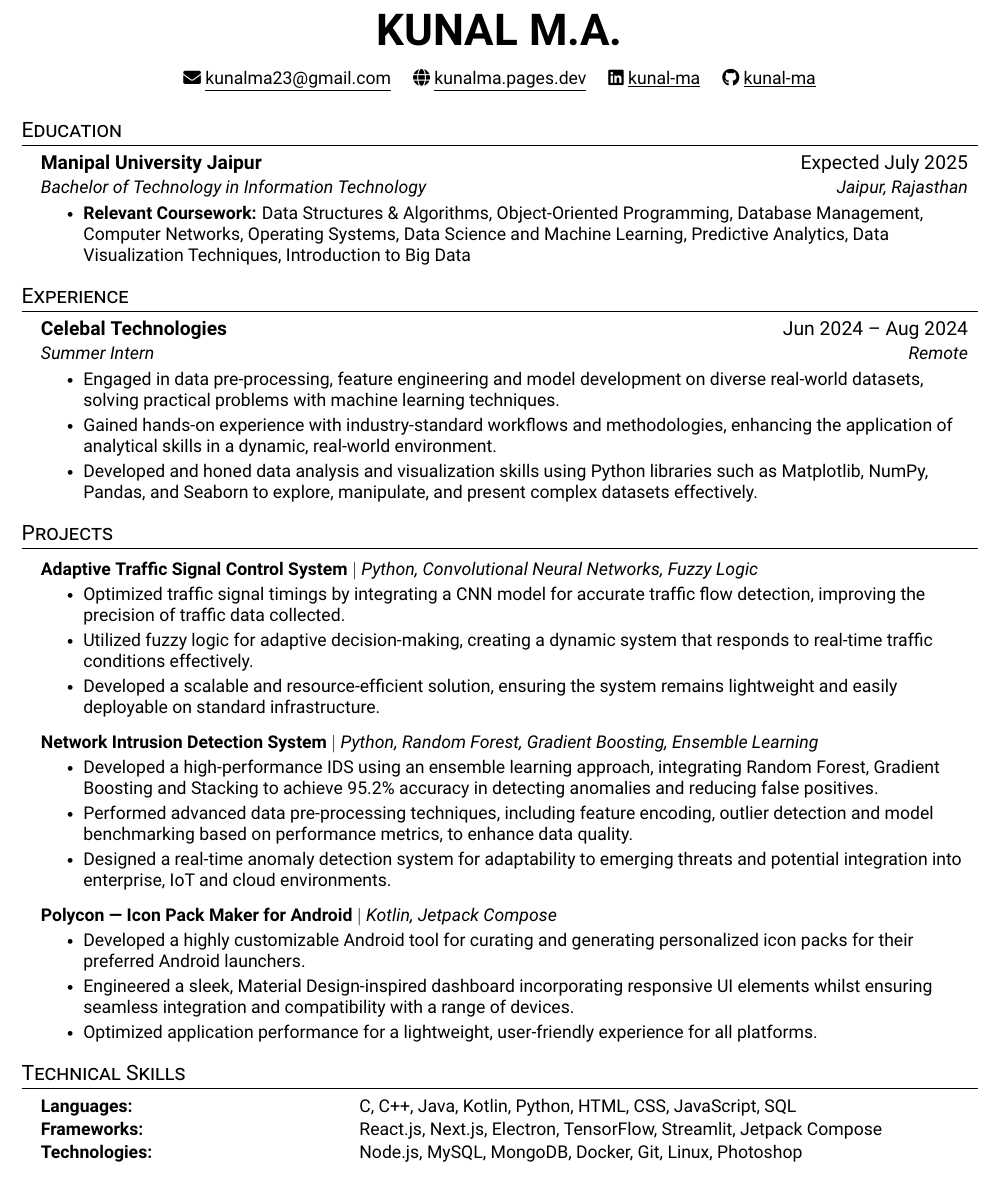
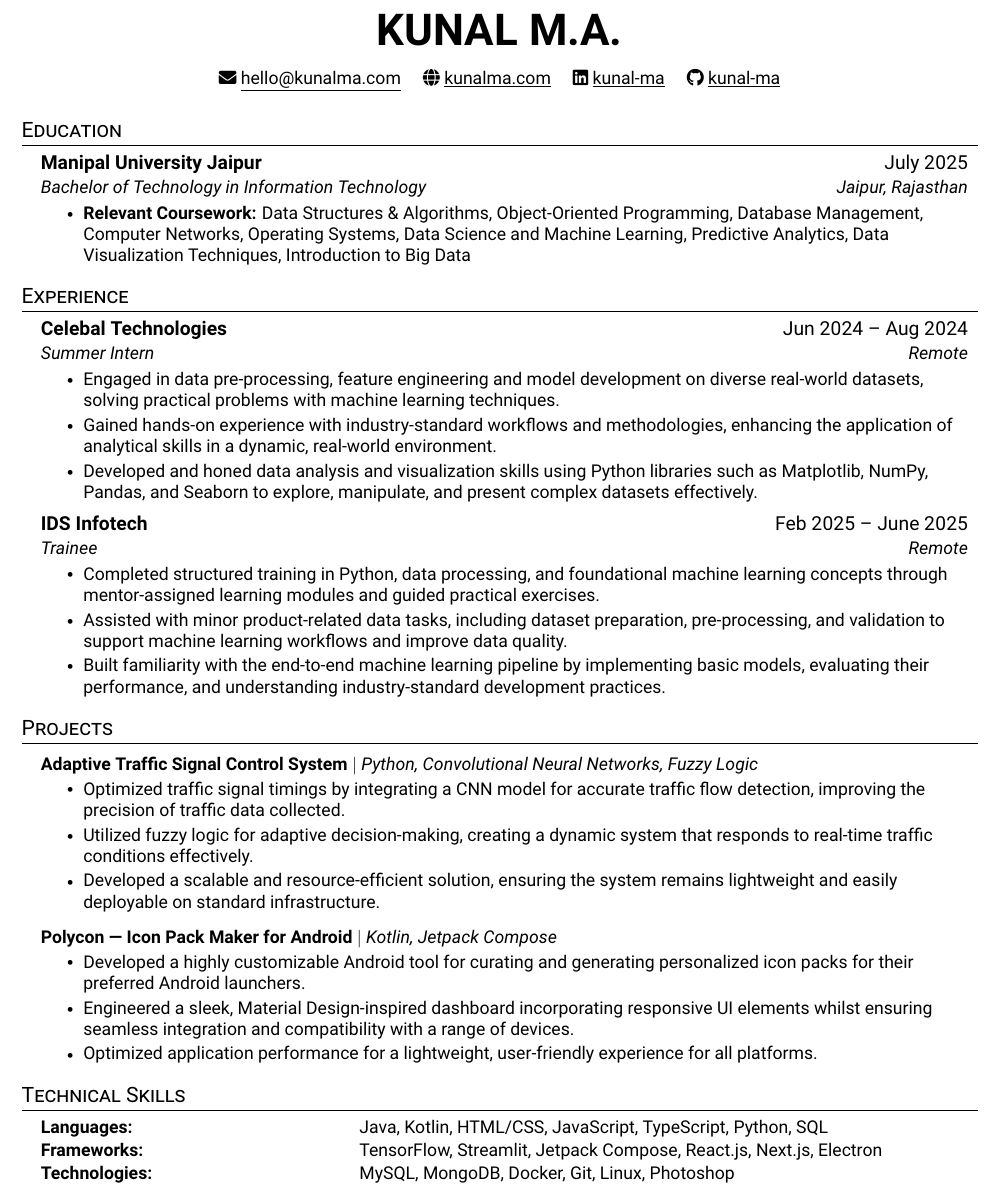
Before and after one commit to kunal-ma/resume, a LaTeX CV (resume.tex, which reads src/education.tex, src/experience.tex, src/heading.tex): part of the page, cut so that both start at the same text. Compiled offline with pdfLaTeX.

Commit message:
feat: add graduation content
- Added internship experience at IDS Infotech
- Updated education details for completion
- Updated links to website and email address
- Remove Intrusion Detection System project

```diff
--- a/src/education.tex
+++ b/src/education.tex
@@ -3,7 +3,7 @@
     \resumeSubHeadingListStart
 
     \resumeSubheading
-    {Manipal University Jaipur}{Expected July 2025}
+    {Manipal University Jaipur}{July 2025}
     {Bachelor of Technology in Information Technology}{Jaipur, Rajasthan}
     \resumeItemListStart
         \resumeItem{\textbf{Relevant Coursework:} Data Structures \& Algorithms, Object-Oriented Programming, Database Management, Computer Networks, Operating Systems, Data Science and Machine Learning, Predictive Analytics, Data Visualization Techniques, Introduction to Big Data }
--- a/src/experience.tex
+++ b/src/experience.tex
@@ -11,4 +11,13 @@
         \resumeItem{Developed and honed data analysis and visualization skills using Python libraries such as Matplotlib, NumPy, Pandas, and Seaborn to explore, manipulate, and present complex datasets effectively.}
     \resumeItemListEnd
 
+    \resumeSubheading
+    {IDS Infotech}{Feb 2025 -- June 2025}
+    {Trainee}{Remote}
+    \resumeItemListStart
+		\resumeItem{Completed structured training in Python, data processing, and foundational machine learning concepts through mentor-assigned learning modules and guided practical exercises.}
+		\resumeItem{Assisted with minor product-related data tasks, including dataset preparation, pre-processing, and validation to support machine learning workflows and improve data quality.}
+		\resumeItem{Built familiarity with the end-to-end machine learning pipeline by implementing basic models, evaluating their performance, and understanding industry-standard development practices.}
+    \resumeItemListEnd
+
 \resumeSubHeadingListEnd
--- a/src/heading.tex
+++ b/src/heading.tex
@@ -2,8 +2,8 @@
 \begin{center}
     \textbf{\Huge \scshape KUNAL M.A.} \\ \vspace{10pt}
     \small
-    \href{mailto:kunalma23@gmail.com}{\seticon{faEnvelope} \underline{kunalma23@gmail.com}} \quad
-    \href{https://kunalma.pages.dev}{\seticon{faGlobe} \underline{kunalma.pages.dev}} \quad
+    \href{mailto:hello@kunalma.com}{\seticon{faEnvelope} \underline{hello@kunalma.com}} \quad
+    \href{https://kunalma.com}{\seticon{faGlobe} \underline{kunalma.com}} \quad
     \href{https://www.linkedin.com/in/kunal-ma}{\seticon{faLinkedin} \underline{kunal-ma}} \quad
     \href{https://github.com/kunal-ma}{\seticon{faGithub} \underline{kunal-ma}} \\ \vspace{3pt}
 \end{center}
--- a/src/projects.tex
+++ b/src/projects.tex
@@ -11,14 +11,6 @@
     \resumeItemListEnd
 
     \resumeProjectHeading
-    {\textbf{Network Intrusion Detection System} $|$ \emph{Python, Random Forest, Gradient Boosting, Ensemble Learning}}{}
-    \resumeItemListStart
-        \resumeItem{Developed a high-performance IDS using an ensemble learning approach, integrating Random Forest, Gradient Boosting and Stacking to achieve 95.2\% accuracy in detecting anomalies and reducing false positives.}
-        \resumeItem{Performed advanced data pre-processing techniques, including feature encoding, outlier detection and model benchmarking based on performance metrics, to enhance data quality.}
-        \resumeItem{Designed a real-time anomaly detection system for adaptability to emerging threats and potential integration into enterprise, IoT and cloud environments.}
-    \resumeItemListEnd
-
-    \resumeProjectHeading
     {\textbf{Polycon | Icon Pack Maker for Android} $|$ \emph{Kotlin, Jetpack Compose}}{}
     \resumeItemListStart
         \resumeItem{Developed a highly customizable Android tool for curating and generating personalized icon packs for their preferred Android launchers.}
--- a/src/skills.tex
+++ b/src/skills.tex
@@ -2,7 +2,7 @@
 \section{Technical Skills}
 \begin{itemize}[leftmargin=0.15in, label={}, itemsep=0pt, parsep=1pt]
     \small
-    \item \makebox[2.5in][l]{\textbf{Languages:}}C, C++, Java, Kotlin, Python, HTML, CSS, JavaScript, SQL
-    \item \makebox[2.5in][l]{\textbf{Frameworks:}}React.js, Next.js, Electron, TensorFlow, Streamlit, Jetpack Compose
-    \item \makebox[2.5in][l]{\textbf{Technologies:}}Node.js, MySQL, MongoDB, Docker, Git, Linux, Photoshop
+    \item \makebox[2.5in][l]{\textbf{Languages:}}Java, Kotlin, HTML/CSS, JavaScript, TypeScript, Python, SQL
+    \item \makebox[2.5in][l]{\textbf{Frameworks:}}TensorFlow, Streamlit, Jetpack Compose, React.js, Next.js, Electron
+    \item \makebox[2.5in][l]{\textbf{Technologies:}}MySQL, MongoDB, Docker, Git, Linux, Photoshop
 \end{itemize}
```
